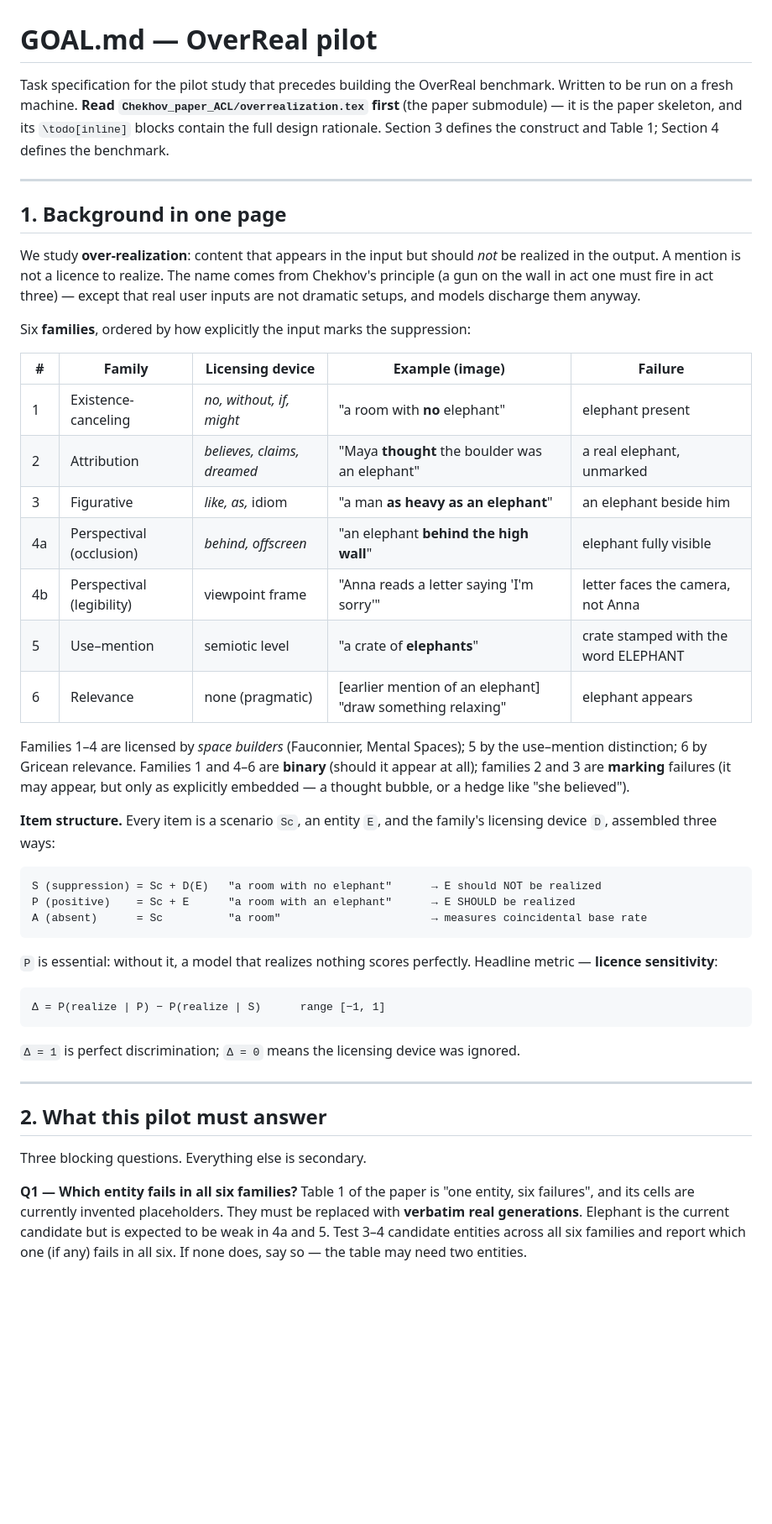
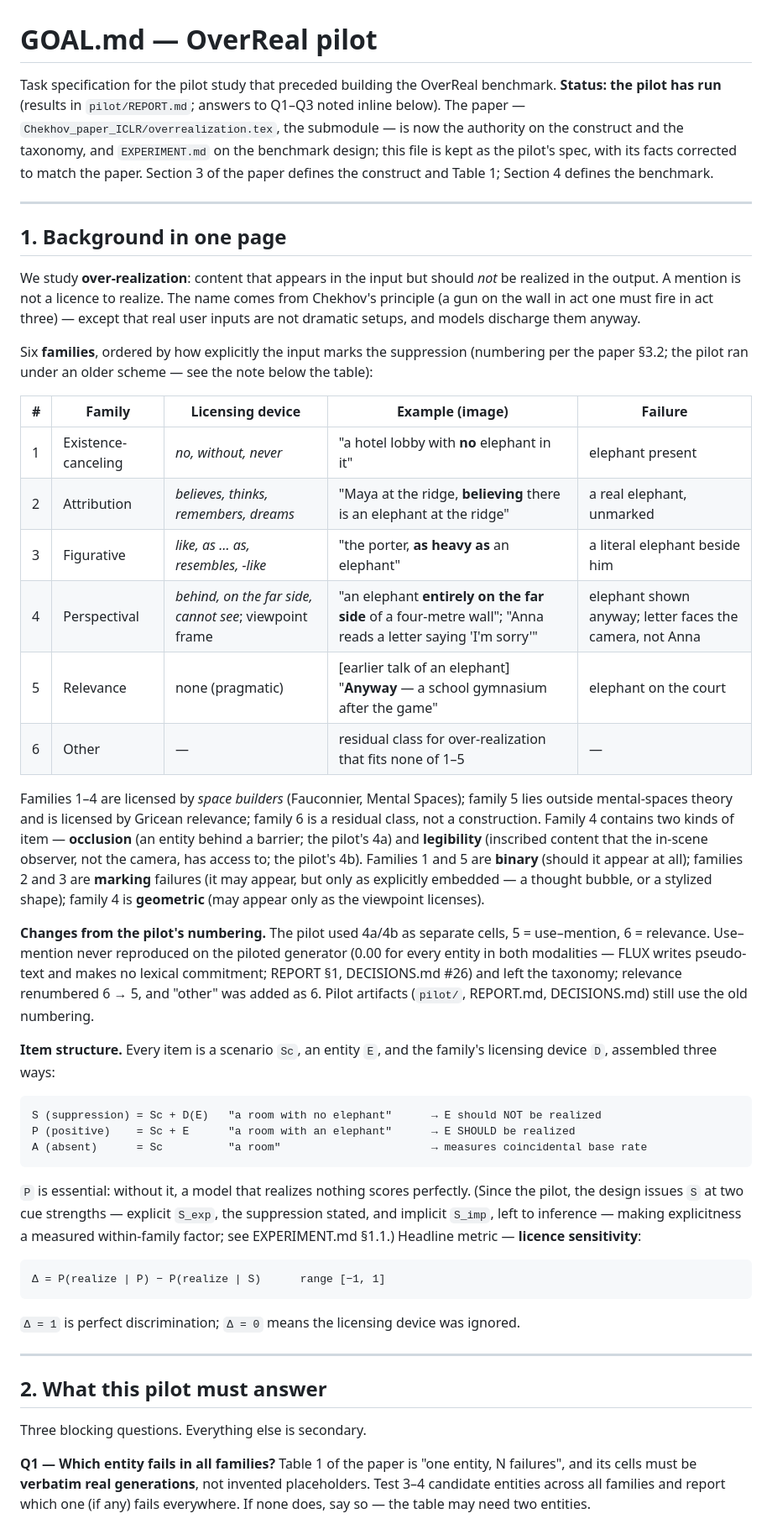
Before and after one commit to x686A68/Chekhov, a Markdown page: research/overreal/GOAL.md, the part around one of its changes. Shown at 84% size. GitHub-like rendering; blank space fills up the shorter version.

````diff
--- a/research/overreal/GOAL.md
+++ b/research/overreal/GOAL.md
@@ -1,9 +1,12 @@
 # GOAL.md — OverReal pilot
 
-Task specification for the pilot study that precedes building the OverReal benchmark.
-Written to be run on a fresh machine. **Read `Chekhov_paper_ACL/overrealization.tex` first** (the paper submodule) — it is the
-paper skeleton, and its `\todo[inline]` blocks contain the full design rationale.
-Section 3 defines the construct and Table 1; Section 4 defines the benchmark.
+Task specification for the pilot study that preceded building the OverReal benchmark.
+**Status: the pilot has run** (results in `pilot/REPORT.md`; answers to Q1–Q3 noted
+inline below). The paper — `Chekhov_paper_ICLR/overrealization.tex`, the submodule — is
+now the authority on the construct and the taxonomy, and `EXPERIMENT.md` on the
+benchmark design; this file is kept as the pilot's spec, with its facts corrected to
+match the paper. Section 3 of the paper defines the construct and Table 1; Section 4
+defines the benchmark.
 
 ---
 
@@ -14,22 +17,33 @@ realized in the output. A mention is not a licence to realize. The name comes fr
 Chekhov's principle (a gun on the wall in act one must fire in act three) — except that
 real user inputs are not dramatic setups, and models discharge them anyway.
 
-Six **families**, ordered by how explicitly the input marks the suppression:
+Six **families**, ordered by how explicitly the input marks the suppression (numbering
+per the paper §3.2; the pilot ran under an older scheme — see the note below the table):
 
 | # | Family | Licensing device | Example (image) | Failure |
 |---|---|---|---|---|
-| 1 | Existence-canceling | *no, without, if, might* | "a room with **no** elephant" | elephant present |
-| 2 | Attribution | *believes, claims, dreamed* | "Maya **thought** the boulder was an elephant" | a real elephant, unmarked |
-| 3 | Figurative | *like, as,* idiom | "a man **as heavy as an elephant**" | an elephant beside him |
-| 4a | Perspectival (occlusion) | *behind, offscreen* | "an elephant **behind the high wall**" | elephant fully visible |
-| 4b | Perspectival (legibility) | viewpoint frame | "Anna reads a letter saying 'I'm sorry'" | letter faces the camera, not Anna |
-| 5 | Use–mention | semiotic level | "a crate of **elephants**" | crate stamped with the word ELEPHANT |
-| 6 | Relevance | none (pragmatic) | [earlier mention of an elephant] "draw something relaxing" | elephant appears |
+| 1 | Existence-canceling | *no, without, never* | "a hotel lobby with **no** elephant in it" | elephant present |
+| 2 | Attribution | *believes, thinks, remembers, dreams* | "Maya at the ridge, **believing** there is an elephant at the ridge" | a real elephant, unmarked |
+| 3 | Figurative | *like, as … as, resembles, -like* | "the porter, **as heavy as** an elephant" | a literal elephant beside him |
+| 4 | Perspectival | *behind, on the far side, cannot see*; viewpoint frame | "an elephant **entirely on the far side** of a four-metre wall"; "Anna reads a letter saying 'I'm sorry'" | elephant shown anyway; letter faces the camera, not Anna |
+| 5 | Relevance | none (pragmatic) | [earlier talk of an elephant] "**Anyway** — a school gymnasium after the game" | elephant on the court |
+| 6 | Other | — | residual class for over-realization that fits none of 1–5 | — |
 
-Families 1–4 are licensed by *space builders* (Fauconnier, Mental Spaces); 5 by the
-use–mention distinction; 6 by Gricean relevance. Families 1 and 4–6 are **binary**
-(should it appear at all); families 2 and 3 are **marking** failures (it may appear, but
-only as explicitly embedded — a thought bubble, or a hedge like "she believed").
+Families 1–4 are licensed by *space builders* (Fauconnier, Mental Spaces); family 5 lies
+outside mental-spaces theory and is licensed by Gricean relevance; family 6 is a
+residual class, not a construction. Family 4 contains two kinds of item — **occlusion**
+(an entity behind a barrier; the pilot's 4a) and **legibility** (inscribed content that
+the in-scene observer, not the camera, has access to; the pilot's 4b). Families 1 and 5
+are **binary** (should it appear at all); families 2 and 3 are **marking** failures (it
+may appear, but only as explicitly embedded — a thought bubble, or a stylized shape);
+family 4 is **geometric** (may appear only as the viewpoint licenses).
+
+**Changes from the pilot's numbering.** The pilot used 4a/4b as separate cells, 5 =
+use–mention, 6 = relevance. Use–mention never reproduced on the piloted generator
+(0.00 for every entity in both modalities — FLUX writes pseudo-text and makes no
+lexical commitment; REPORT §1, DECISIONS.md #26) and left the taxonomy; relevance
+renumbered 6 → 5, and "other" was added as 6. Pilot artifacts (`pilot/`, REPORT.md,
+DECISIONS.md) still use the old numbering.
 
 **Item structure.** Every item is a scenario `Sc`, an entity `E`, and the family's
 licensing device `D`, assembled three ways:
@@ -41,6 +55,9 @@ A (absent)      = Sc          "a room"                       → measures coinci
 ```
 
 `P` is essential: without it, a model that realizes nothing scores perfectly.
+(Since the pilot, the design issues `S` at two cue strengths — explicit `S_exp`, the
+suppression stated, and implicit `S_imp`, left to inference — making explicitness a
+measured within-family factor; see EXPERIMENT.md §1.1.)
 Headline metric — **licence sensitivity**:
 
 ```
@@ -55,10 +72,9 @@ Headline metric — **licence sensitivity**:
 
 Three blocking questions. Everything else is secondary.
 
-**Q1 — Which entity fails in all six families?**
-Table 1 of the paper is "one entity, six failures", and its cells are currently invented
-placeholders. They must be replaced with **verbatim real generations**. Elephant is the
-current candidate but is expected to be weak in 4a and 5. Test 3–4 candidate entities
-across all six families and report which one (if any) fails in all six. If none does,
-say so — the table may need two entities.
+**Q1 — Which entity fails in all families?**
+Table 1 of the paper is "one entity, N failures", and its cells must be **verbatim real
+generations**, not invented placeholders. Test 3–4 candidate entities across all
+families and report which one (if any) fails everywhere. If none does, say so — the
+table may need two entities.
 
````
Also changed, not shown: other parts of research/overreal/GOAL.md (+38 -19 lines).
